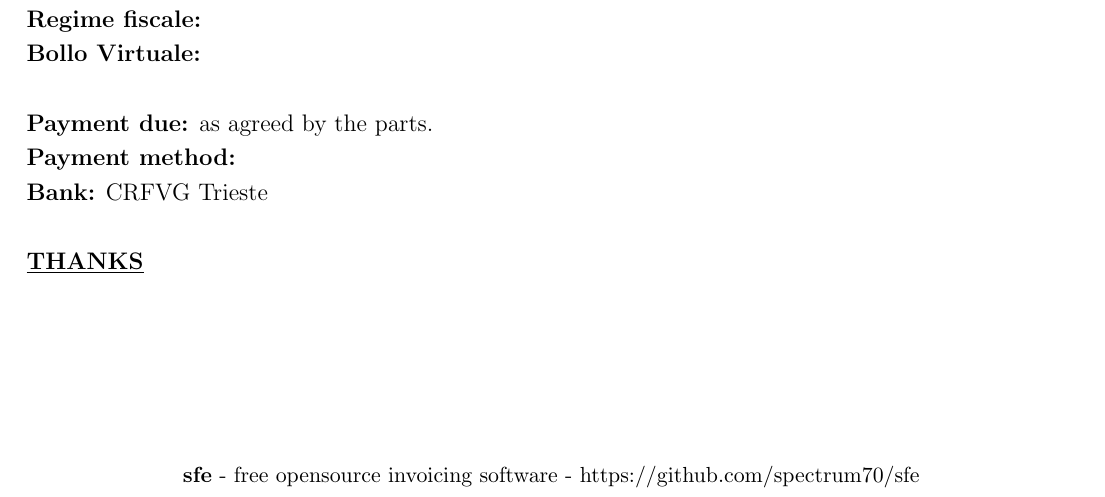
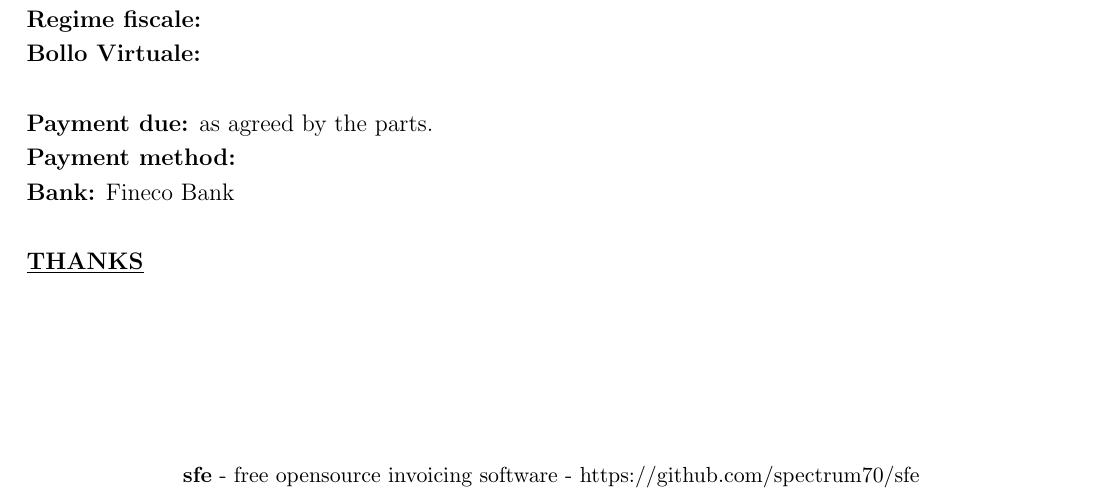
Before and after one commit to spectrum70/sfe, a LaTeX document (invoice/invoice.tex): part of the page, cut so that both start at the same text. Compiled offline with pdfLaTeX.

Commit message:
fix bank name
TODO, get from anagrafica

```diff
--- a/invoice/invoice.tex
+++ b/invoice/invoice.tex
@@ -119,7 +119,7 @@
 \textbf{Bollo Virtuale: }{}\\\\%rf_bollo_virtuale
 \textbf{Payment due:} as agreed by the parts.\\
 \textbf{Payment method:} {}\\%rf_iban_swift
-\textbf{Bank:} {CRFVG Trieste}\\%rf_my_bank
+\textbf{Bank:} {Fineco Bank}\\%rf_my_bank
 \break
 \underline{\textbf{THANKS}}
 \end{document}
```
